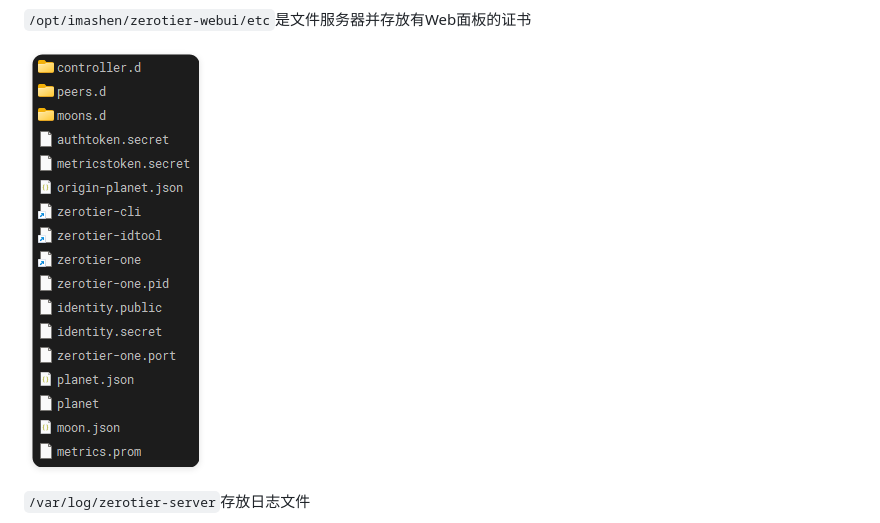
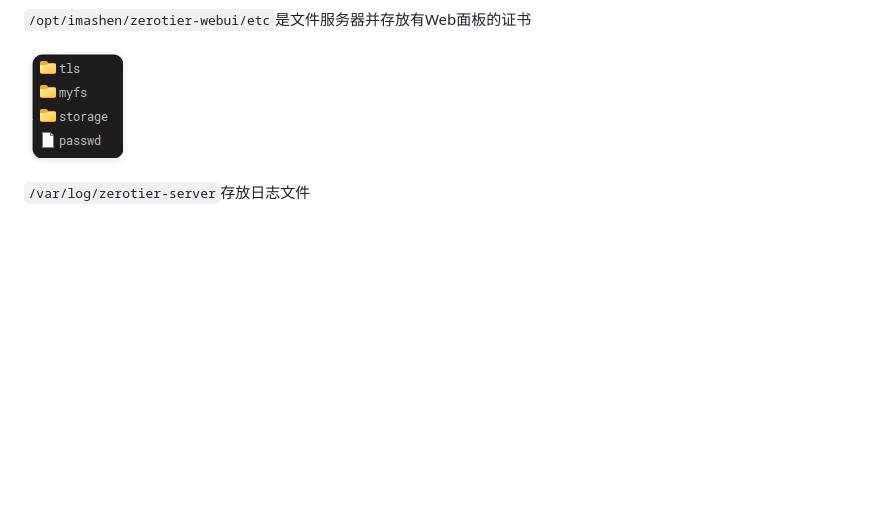
Before and after one commit to imashen/zerotier-aio, a Markdown page: doc/README_CHS.md, the part around the change. Drawn GitHub-style; blank space fills up the shorter version.

```diff
--- a/doc/README_CHS.md
+++ b/doc/README_CHS.md
@@ -30,7 +30,7 @@ docker run -d -p 9993:9993/udp -p 3443:3443 -p 3180:3180 \
 
 `/opt/imashen/zerotier-webui/etc`是文件服务器并存放有Web面板的证书
 
-![files-zt1](/doc/bash/files-zt1.png)
+![files-webui](/doc/bash/files-webui.png)
 
 `/var/log/zerotier-server`存放日志文件
 
```
Also changed, not shown: README.md (+1 -1 lines).
